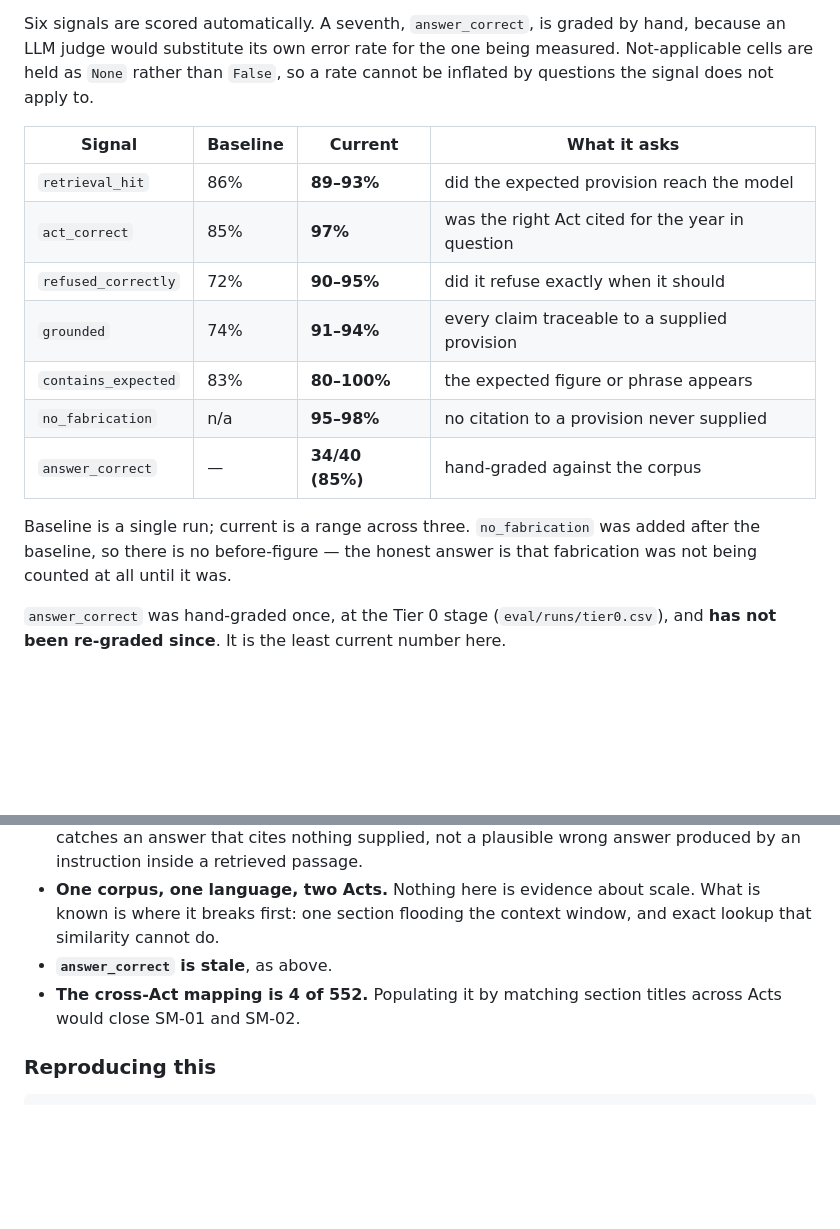
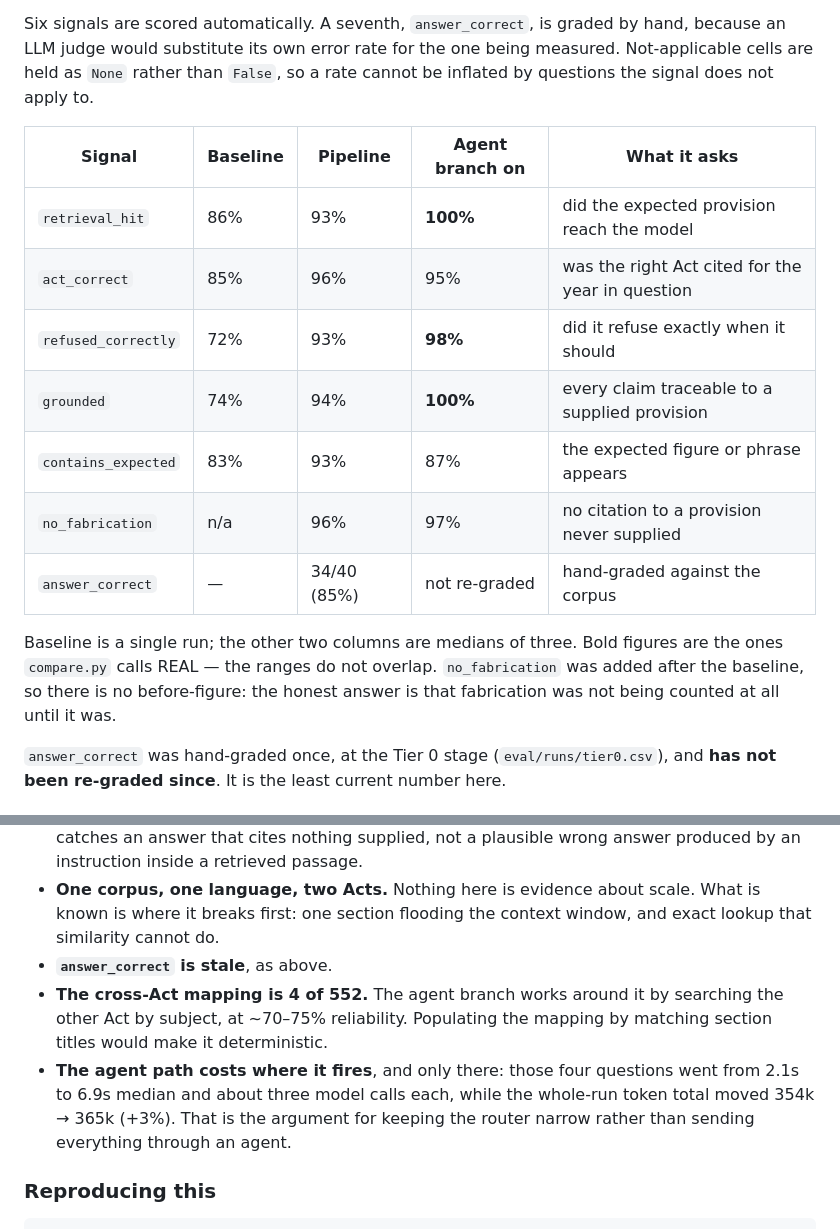
Before and after one commit to mohitSinghEctech/grounded-engine-answer, a Markdown page: README.md, 2 parts joined by grey strips. Drawn GitHub-style; blank space fills up the shorter version.

Commit message:
README: the three measured verdicts, including the one that failed
Nine runs, three groups. Parity held for the LangGraph port. The agent
branch is +7% retrieval_hit, +6% grounded and +5% refused_correctly, all
REAL, and SM-01/SM-02 stopped failing after failing every run since the
first baseline.

The retry branch did nothing, and the table says so. It only fires when
every citation is invented, and every real fabrication in this corpus is
mixed - three or four correct citations plus one invented - so it fired on
zero of forty questions. Three unit tests passed and a live demo worked;
only the eval found that the condition was wrong.

SM-01 is recorded as ~70-75%, not fixed. The eval's 3/3 was a small
sample: eight further live samples found s.123 in six and declared
cannot_answer in two.

Co-Authored-By: Claude Opus 5 <noreply@anthropic.com>

```diff
--- a/README.md
+++ b/README.md
@@ -47,19 +47,21 @@ hand, because an LLM judge would substitute its own error rate for the one being
 measured. Not-applicable cells are held as `None` rather than `False`, so a rate
 cannot be inflated by questions the signal does not apply to.
 
-| Signal | Baseline | Current | What it asks |
-|---|---|---|---|
-| `retrieval_hit` | 86% | **89–93%** | did the expected provision reach the model |
-| `act_correct` | 85% | **97%** | was the right Act cited for the year in question |
-| `refused_correctly` | 72% | **90–95%** | did it refuse exactly when it should |
-| `grounded` | 74% | **91–94%** | every claim traceable to a supplied provision |
-| `contains_expected` | 83% | **80–100%** | the expected figure or phrase appears |
-| `no_fabrication` | n/a | **95–98%** | no citation to a provision never supplied |
-| `answer_correct` | — | **34/40 (85%)** | hand-graded against the corpus |
+| Signal | Baseline | Pipeline | Agent branch on | What it asks |
+|---|---|---|---|---|
+| `retrieval_hit` | 86% | 93% | **100%** | did the expected provision reach the model |
+| `act_correct` | 85% | 96% | 95% | was the right Act cited for the year in question |
+| `refused_correctly` | 72% | 93% | **98%** | did it refuse exactly when it should |
+| `grounded` | 74% | 94% | **100%** | every claim traceable to a supplied provision |
+| `contains_expected` | 83% | 93% | 87% | the expected figure or phrase appears |
+| `no_fabrication` | n/a | 96% | 97% | no citation to a provision never supplied |
+| `answer_correct` | — | 34/40 (85%) | not re-graded | hand-graded against the corpus |
 
-Baseline is a single run; current is a range across three. `no_fabrication` was
-added after the baseline, so there is no before-figure — the honest answer is
-that fabrication was not being counted at all until it was.
+Baseline is a single run; the other two columns are medians of three. Bold
+figures are the ones `compare.py` calls REAL — the ranges do not overlap.
+`no_fabrication` was added after the baseline, so there is no before-figure:
+the honest answer is that fabrication was not being counted at all until it
+was.
 
 `answer_correct` was hand-graded once, at the Tier 0 stage
 (`eval/runs/tier0.csv`), and **has not been re-graded since**. It is the least
@@ -106,8 +122,13 @@ OC-05 (2 of 3 runs), PR-03 and YS-04 (1 of 3 each).
   What is known is where it breaks first: one section flooding the context
   window, and exact lookup that similarity cannot do.
 - **`answer_correct` is stale**, as above.
-- **The cross-Act mapping is 4 of 552.** Populating it by matching section
-  titles across Acts would close SM-01 and SM-02.
+- **The cross-Act mapping is 4 of 552.** The agent branch works around it by
+  searching the other Act by subject, at ~70–75% reliability. Populating the
+  mapping by matching section titles would make it deterministic.
+- **The agent path costs where it fires**, and only there: those four questions
+  went from 2.1s to 6.9s median and about three model calls each, while the
+  whole-run token total moved 354k → 365k (+3%). That is the argument for
+  keeping the router narrow rather than sending everything through an agent.
 
 ### Reproducing this
 
```
Also changed, not shown: other parts of README.md (+18 -4 lines).
